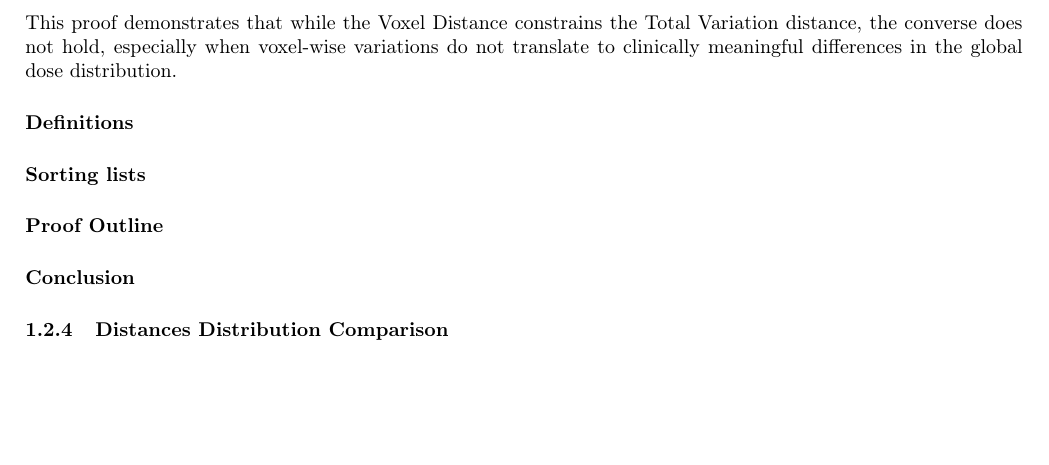
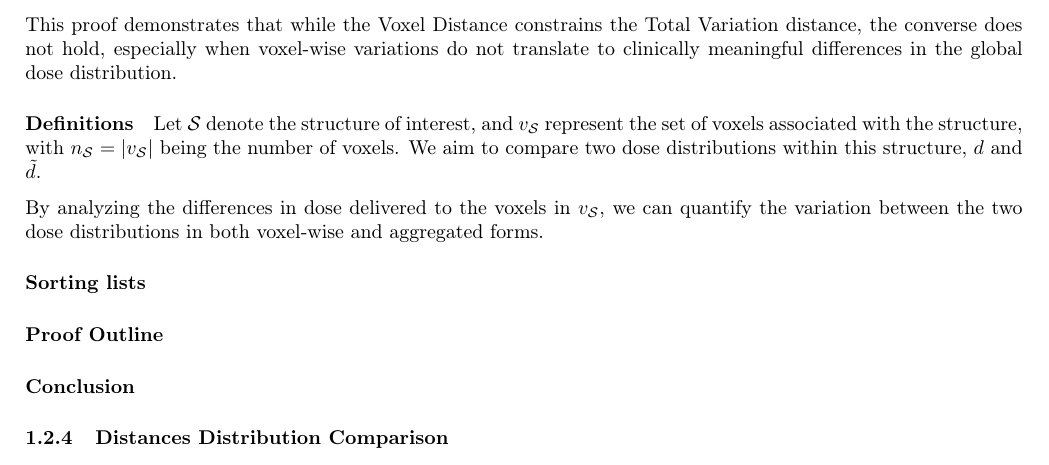
Before and after one commit to pauldubois98/PhD, a LaTeX paper (4_doses_relations/4_main.tex, which reads 4_doses_relations/4_content.tex): part of page 9 of 11 before the commit and part of page 9 of 12 after it, cut so that both start at the same text, the shorter picture padded with empty space. Compiled offline with pdfLaTeX.

Commit message:
uncomment, rephrased, grammarly

```diff
--- a/4_doses_relations/4_content.tex
+++ b/4_doses_relations/4_content.tex
@@ -260,8 +260,10 @@ In the following, we provide a bound for the Total Variation distance of a singl
 This proof demonstrates that while the Voxel Distance constrains the Total Variation distance, the converse does not hold, especially when voxel-wise variations do not translate to clinically meaningful differences in the global dose distribution.
 
 \paragraph{Definitions}
-%Let $\mathcal{S}$ be the structure of interest, and $v_\mathcal{S}$ the set of voxels associated to the structure, with $n_\mathcal{S} = \abs{v_\mathcal{S}}$ the number of voxels.
-%Let $d$ and $\tilde{d}$ be the two doses to be compared.
+Let $\mathcal{S}$ denote the structure of interest, and $v_\mathcal{S}$ represent the set of voxels associated with the structure, with $n_\mathcal{S} = \abs{v_\mathcal{S}}$ being the number of voxels.
+We aim to compare two dose distributions within this structure, $d$ and $\tilde{d}$.
+
+By analyzing the differences in dose delivered to the voxels in $v_\mathcal{S}$, we can quantify the variation between the two dose distributions in both voxel-wise and aggregated forms.
 
 \paragraph{Sorting lists}
 %\begin{lemma}
```
